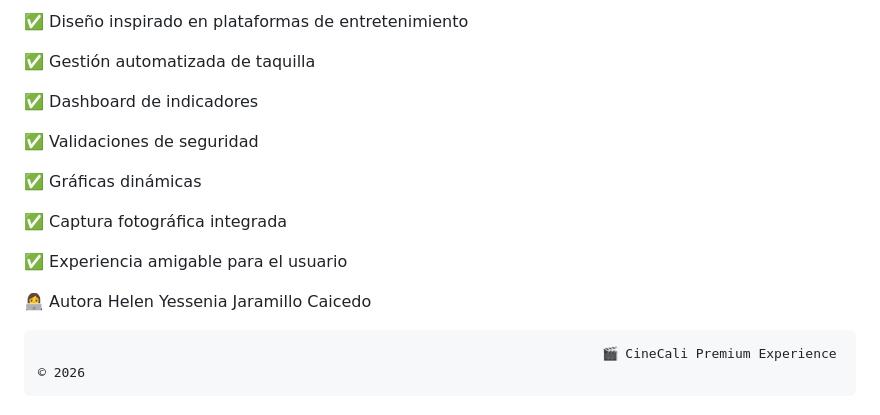
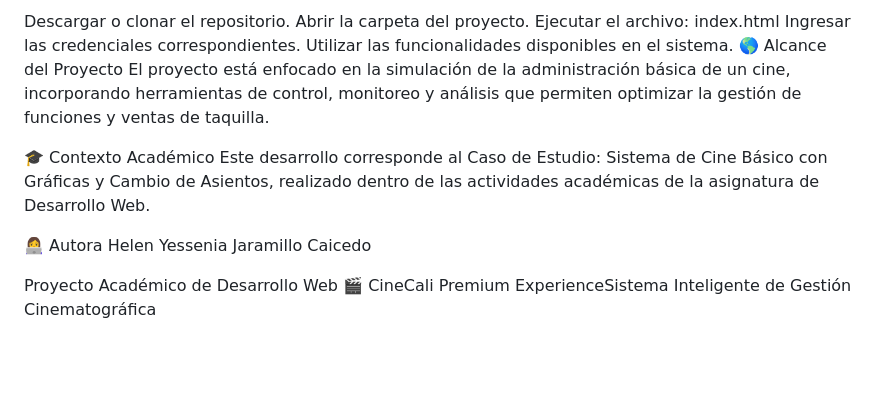
Before and after one commit to helenjaramillo/CasoaCine, a Markdown page: README.md, the part around one of its changes. GitHub-like rendering; blank space fills up the shorter version.

```diff
--- a/README.md
+++ b/README.md
@@ -138,20 +123,18 @@ CasoaCine
 
-✅ Diseño inspirado en plataformas de entretenimiento
+Descargar o clonar el repositorio.
+Abrir la carpeta del proyecto.
+Ejecutar el archivo:
+index.html
+Ingresar las credenciales correspondientes.
+Utilizar las funcionalidades disponibles en el sistema.
+🌎 Alcance del Proyecto
+El proyecto está enfocado en la simulación de la administración básica de un cine, incorporando herramientas de control, monitoreo y análisis que permiten optimizar la gestión de funciones y ventas de taquilla.
 
-✅ Gestión automatizada de taquilla
-
-✅ Dashboard de indicadores
-
-✅ Validaciones de seguridad
-
-✅ Gráficas dinámicas
-
-✅ Captura fotográfica integrada
-
-✅ Experiencia amigable para el usuario
+🎓 Contexto Académico
+Este desarrollo corresponde al Caso de Estudio: Sistema de Cine Básico con Gráficas y Cambio de Asientos, realizado dentro de las actividades académicas de la asignatura de Desarrollo Web.
 
 👩‍💻 Autora
 Helen Yessenia Jaramillo Caicedo
 
-
-                                                                            🎬 CineCali Premium Experience © 2026
+Proyecto Académico de Desarrollo Web
+🎬 CineCali Premium ExperienceSistema Inteligente de Gestión Cinematográfica
```
Also changed, not shown: other parts of README.md (+84 -99 lines).
